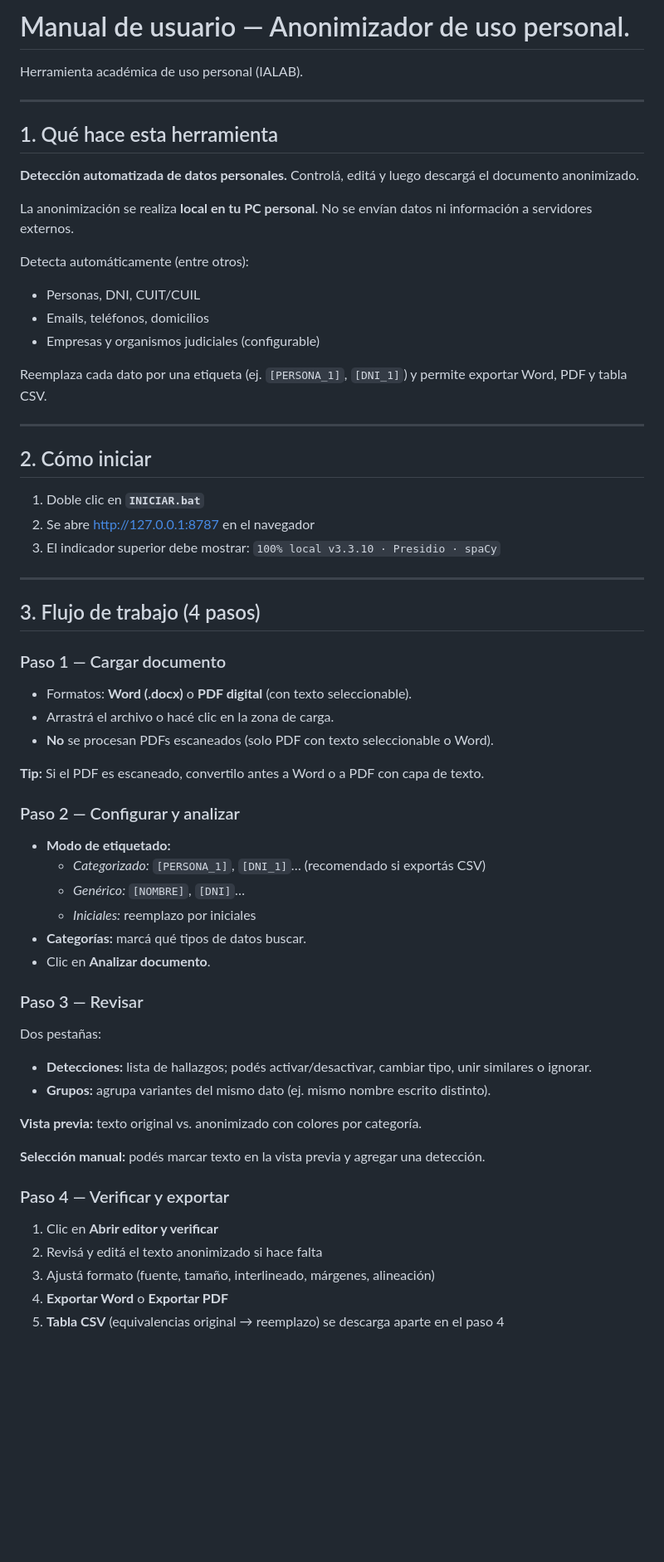
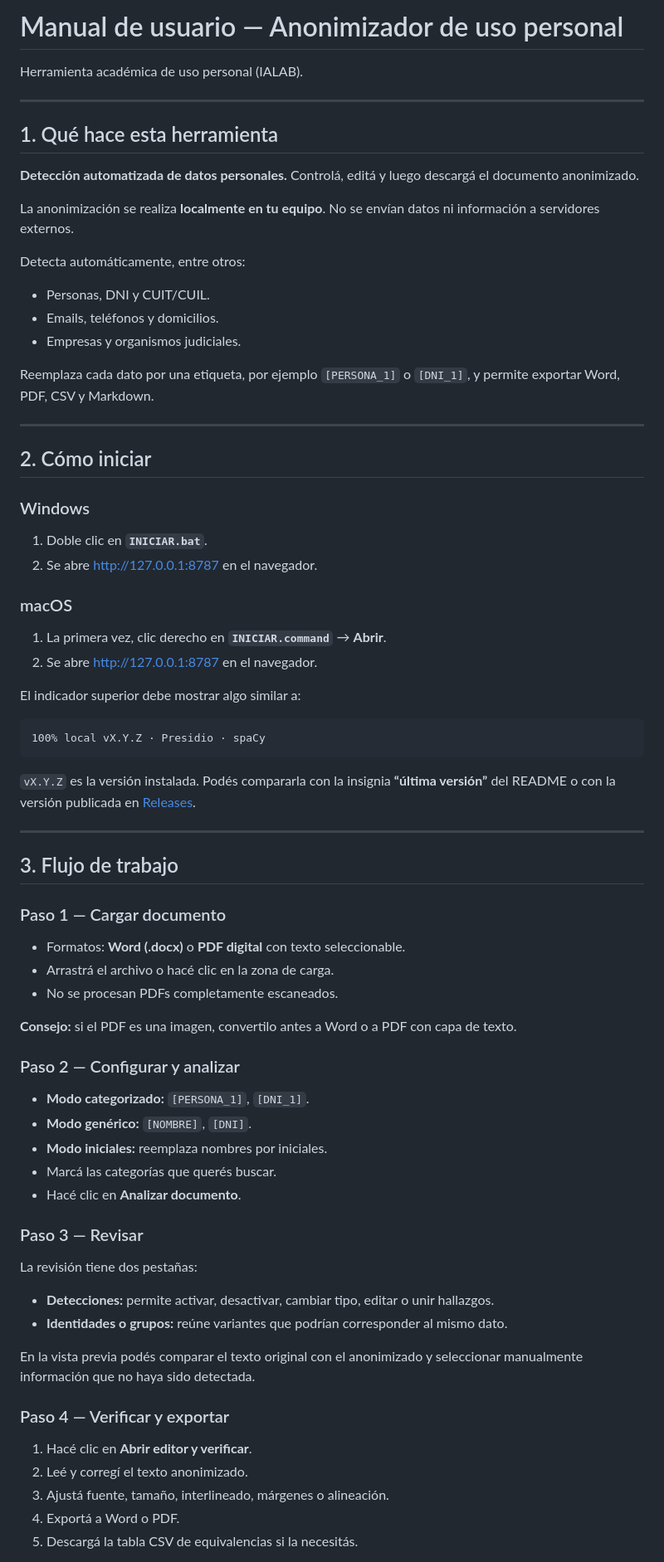
Before and after one commit to CarolinaMMartin/anonimizador_uso_personal, a Markdown page: docs/MANUAL_USUARIO.md, the part around one of its changes. Shown at 83% size. Rendered like a GitHub page; blank space fills up the shorter version.

Commit message:
docs: actualizar manual de uso para Windows y macOS

````diff
--- a/docs/MANUAL_USUARIO.md
+++ b/docs/MANUAL_USUARIO.md
@@ -1,4 +1,4 @@
-# Manual de usuario — Anonimizador de uso personal.
+# Manual de usuario — Anonimizador de uso personal
 
 Herramienta académica de uso personal (IALAB).
 
@@ -6,63 +6,83 @@ Herramienta académica de uso personal (IALAB).
 
 ## 1. Qué hace esta herramienta
 
-**Detección automatizada de datos personales.** Controlá, editá y luego descargá el documento anonimizado.
+**Detección automatizada de datos personales.** Controlá, editá y luego
+descargá el documento anonimizado.
 
-La anonimización se realiza **local en tu PC personal**. No se envían datos ni información a servidores externos.
+La anonimización se realiza **localmente en tu equipo**. No se envían
+datos ni información a servidores externos.
 
-Detecta automáticamente (entre otros):
+Detecta automáticamente, entre otros:
 
-- Personas, DNI, CUIT/CUIL
-- Emails, teléfonos, domicilios
-- Empresas y organismos judiciales (configurable)
+- Personas, DNI y CUIT/CUIL.
+- Emails, teléfonos y domicilios.
+- Empresas y organismos judiciales.
 
-Reemplaza cada dato por una etiqueta (ej. `[PERSONA_1]`, `[DNI_1]`) y permite exportar Word, PDF y tabla CSV.
+Reemplaza cada dato por una etiqueta, por ejemplo `[PERSONA_1]` o
+`[DNI_1]`, y permite exportar Word, PDF, CSV y Markdown.
 
 ---
 
 ## 2. Cómo iniciar
 
-1. Doble clic en **`INICIAR.bat`**
-2. Se abre http://127.0.0.1:8787 en el navegador
-3. El indicador superior debe mostrar: `100% local v3.3.10 · Presidio · spaCy`
+### Windows
+
+1. Doble clic en **`INICIAR.bat`**.
+2. Se abre <http://127.0.0.1:8787> en el navegador.
+
+### macOS
+
+1. La primera vez, clic derecho en **`INICIAR.command`** → **Abrir**.
+2. Se abre <http://127.0.0.1:8787> en el navegador.
+
+El indicador superior debe mostrar algo similar a:
+
+```text
+100% local vX.Y.Z · Presidio · spaCy
+```
+
+`vX.Y.Z` es la versión instalada. Podés compararla con la insignia
+**“última versión”** del README o con la versión publicada en
+[Releases](https://github.com/CarolinaMMartin/anonimizador_uso_personal/releases/latest).
 
 ---
 
-## 3. Flujo de trabajo (4 pasos)
+## 3. Flujo de trabajo
 
 ### Paso 1 — Cargar documento
 
-- Formatos: **Word (.docx)** o **PDF digital** (con texto seleccionable).
+- Formatos: **Word (.docx)** o **PDF digital** con texto seleccionable.
 - Arrastrá el archivo o hacé clic en la zona de carga.
-- **No** se procesan PDFs escaneados (solo PDF con texto seleccionable o Word).
+- No se procesan PDFs completamente escaneados.
 
-**Tip:** Si el PDF es escaneado, convertilo antes a Word o a PDF con capa de texto.
+**Consejo:** si el PDF es una imagen, convertilo antes a Word o a PDF con
+capa de texto.
 
 ### Paso 2 — Configurar y analizar
 
-- **Modo de etiquetado:**
-  - *Categorizado:* `[PERSONA_1]`, `[DNI_1]`… (recomendado si exportás CSV)
-  - *Genérico:* `[NOMBRE]`, `[DNI]`…
-  - *Iniciales:* reemplazo por iniciales
-- **Categorías:** marcá qué tipos de datos buscar.
-- Clic en **Analizar documento**.
+- **Modo categorizado:** `[PERSONA_1]`, `[DNI_1]`.
+- **Modo genérico:** `[NOMBRE]`, `[DNI]`.
+- **Modo iniciales:** reemplaza nombres por iniciales.
+- Marcá las categorías que querés buscar.
+- Hacé clic en **Analizar documento**.
 
 ### Paso 3 — Revisar
 
-Dos pestañas:
+La revisión tiene dos pestañas:
 
-- **Detecciones:** lista de hallazgos; podés activar/desactivar, cambiar tipo, unir similares o ignorar.
-- **Grupos:** agrupa variantes del mismo dato (ej. mismo nombre escrito distinto).
+- **Detecciones:** permite activar, desactivar, cambiar tipo, editar o unir
+  hallazgos.
+- **Identidades o grupos:** reúne variantes que podrían corresponder al
+  mismo dato.
 
-**Vista previa:** texto original vs. anonimizado con colores por categoría.
-
-**Selección manual:** podés marcar texto en la vista previa y agregar una detección.
+En la vista previa podés comparar el texto original con el anonimizado y
+seleccionar manualmente información que no haya sido detectada.
 
 ### Paso 4 — Verificar y exportar
 
-1. Clic en **Abrir editor y verificar**
-2. Revisá y editá el texto anonimizado si hace falta
-3. Ajustá formato (fuente, tamaño, interlineado, márgenes, alineación)
-4. **Exportar Word** o **Exportar PDF**
-5. **Tabla CSV** (equivalencias original → reemplazo) se descarga aparte en el paso 4
+1. Hacé clic en **Abrir editor y verificar**.
+2. Leé y corregí el texto anonimizado.
+3. Ajustá fuente, tamaño, interlineado, márgenes o alineación.
+4. Exportá a Word o PDF.
+5. Descargá la tabla CSV de equivalencias si la necesitás.
 
````
Also changed, not shown: other parts of docs/MANUAL_USUARIO.md (+38 -28 lines).
